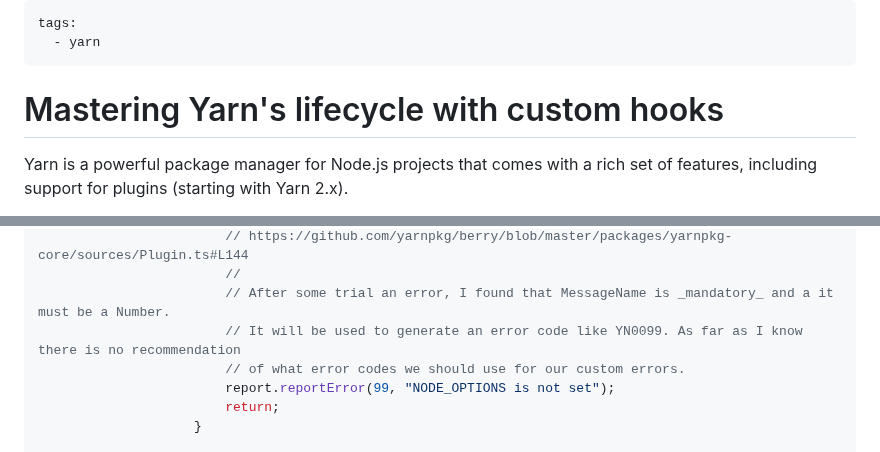
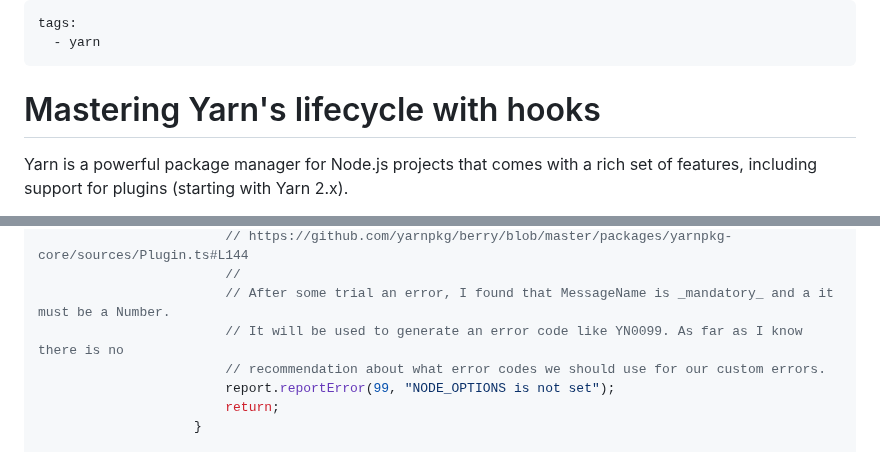
Before and after one commit to scinos/scinos-blog-11ty, a Markdown page: src/posts/2023-04-08-mastering-yarns-lifecycle-with-hooks.md, 2 parts joined by grey strips. Drawn GitHub-style.

Commit message:
Better name for the post

```diff
--- a/src/posts/2023-04-08-yarn-plugins-101.md
+++ b/src/posts/2023-04-08-mastering-yarns-lifecycle-with-hooks.md
@@ -3,7 +3,7 @@ tags:
   - yarn
 ---
 
-# Mastering Yarn's lifecycle with custom hooks
+# Mastering Yarn's lifecycle with hooks
 
 Yarn is a powerful package manager for Node.js projects that comes with a rich set of features, including support for
 plugins (starting with Yarn 2.x).
@@ -112,8 +112,8 @@ module.exports = {
                         // https://github.com/yarnpkg/berry/blob/master/packages/yarnpkg-core/sources/Plugin.ts#L144
                         //
                         // After some trial an error, I found that MessageName is _mandatory_ and a it must be a Number.
-                        // It will be used to generate an error code like YN0099. As far as I know there is no recommendation
-                        // of what error codes we should use for our custom errors.
+                        // It will be used to generate an error code like YN0099. As far as I know there is no
+                        // recommendation about what error codes we should use for our custom errors.
                         report.reportError(99, "NODE_OPTIONS is not set");
                         return;
                     }
```
